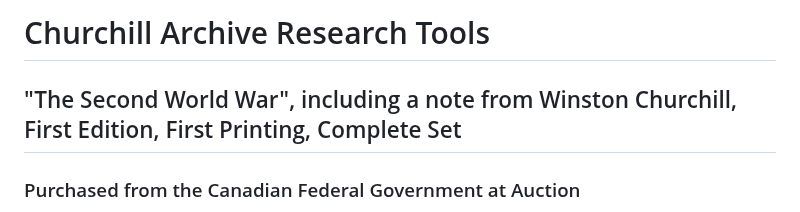
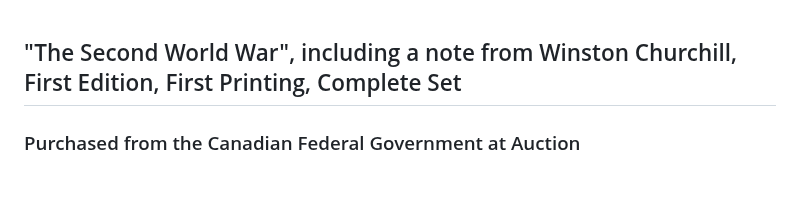
Before and after one commit to HarleyCoops/Churchill, a Markdown page: Readme.md, the part around the change. Rendered like a GitHub page; blank space fills up the shorter version.

Commit message:
quick push

```diff
--- a/Readme.md
+++ b/Readme.md
@@ -1,4 +1,3 @@
-# Churchill Archive Research Tools
 
 ## "The Second World War", including a note from Winston Churchill, First Edition, First Printing, Complete Set
 ### Purchased from the Canadian Federal Government at Auction
```
